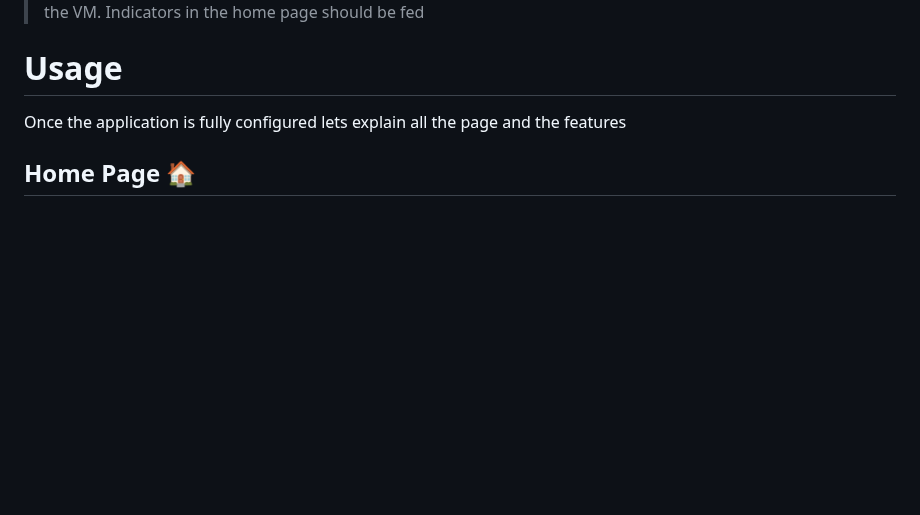
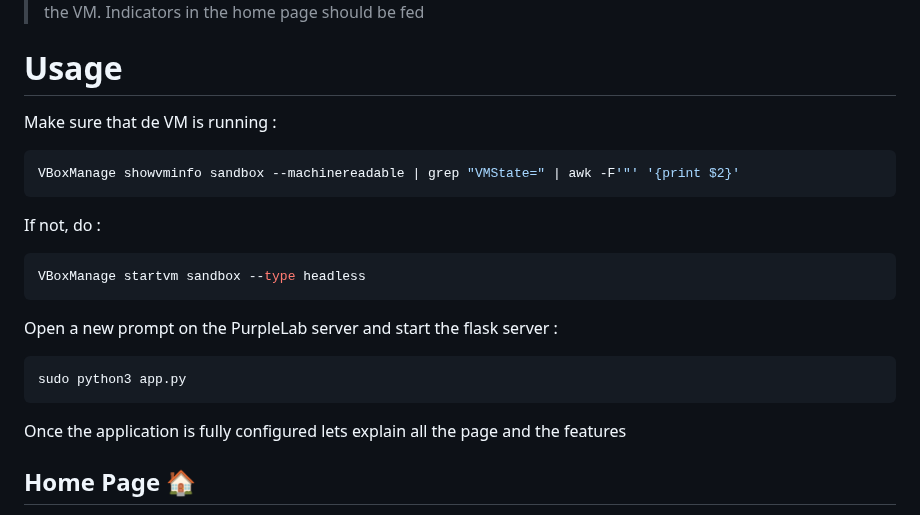
Before and after one commit to Krook9d/PurpleLab, a Markdown page: README.md, the part around the change. Drawn GitHub-style; blank space fills up the shorter version.

````diff
--- a/README.md
+++ b/README.md
@@ -156,6 +156,19 @@ Indicators in the home page  should be fed
 
 # Usage
 
+Make sure that de VM is running :
+```bash
+VBoxManage showvminfo sandbox --machinereadable | grep "VMState=" | awk -F'"' '{print $2}'
+```
+If not, do :
+```bash
+VBoxManage startvm sandbox --type headless
+```
+
+Open a new prompt on the PurpleLab server and start the flask server :
+```bash
+sudo python3 app.py
+```
 Once the application is fully configured lets explain all the page and the features
 
 ## Home Page 🏠
````
